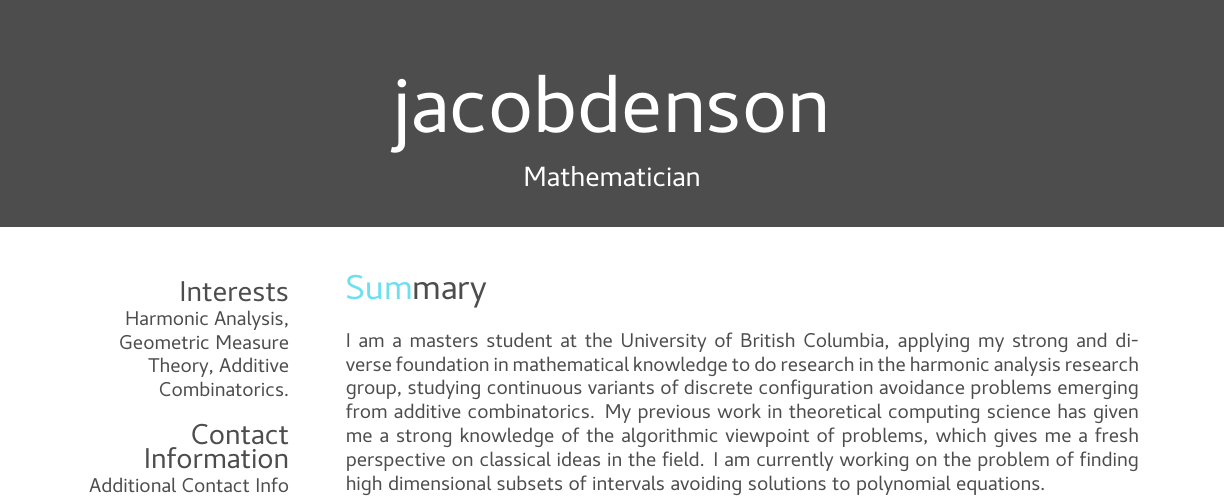
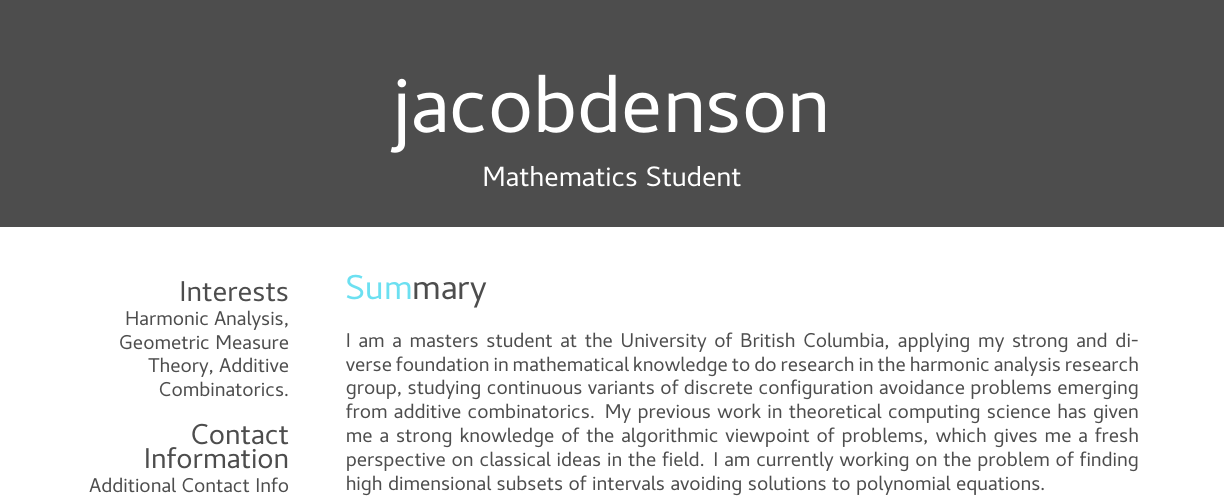
Before and after one commit to jdjake/CV, a LaTeX CV (cv_11.tex): part of page 1 of 5, cut so that both start at the same text. The pictures show the PDF file cv_11.pdf that the author committed with the source.

Commit message:
Fixed Pretentiousness

```diff
--- a/cv_11.tex
+++ b/cv_11.tex
@@ -25,7 +25,7 @@
 
 \begin{document}
 
-\header{jacob}{denson}{Mathematician} % Your name and current job title/field
+\header{jacob}{denson}{Mathematics Student} % Your name and current job title/field
 
 %----------------------------------------------------------------------------------------
 %	SIDEBAR SECTION
```
Also changed, not shown: cv_11.pdf.
